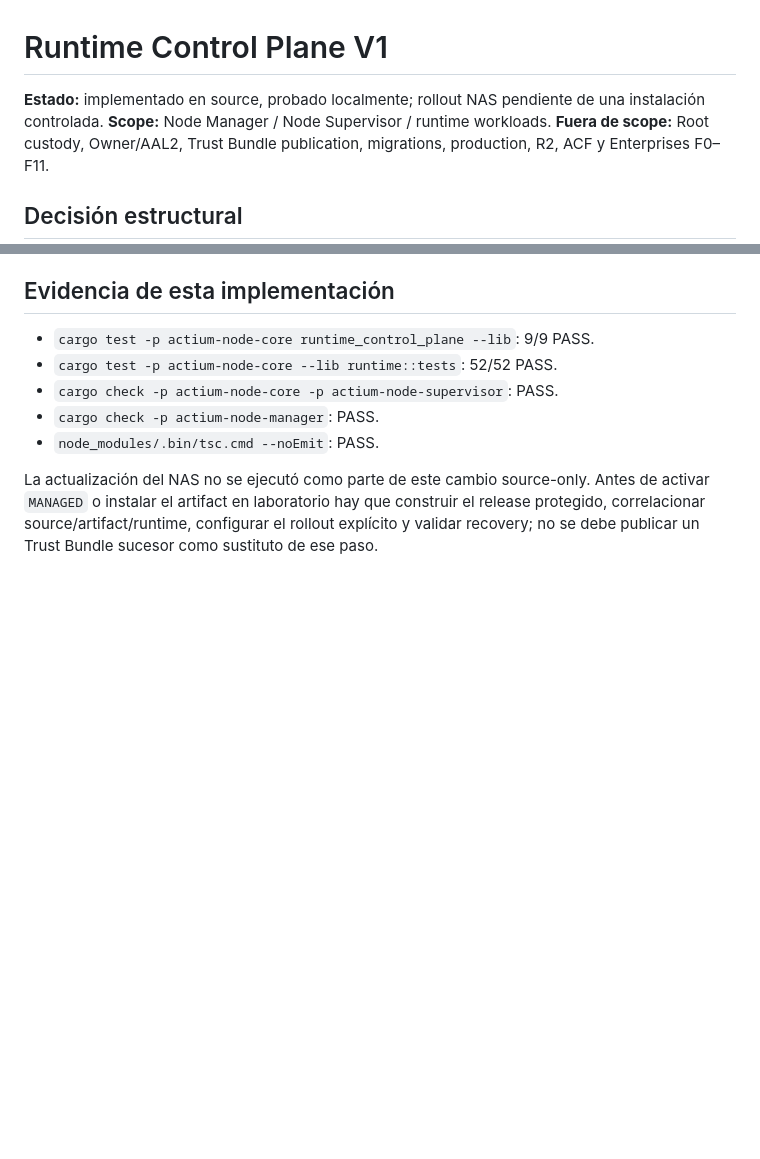
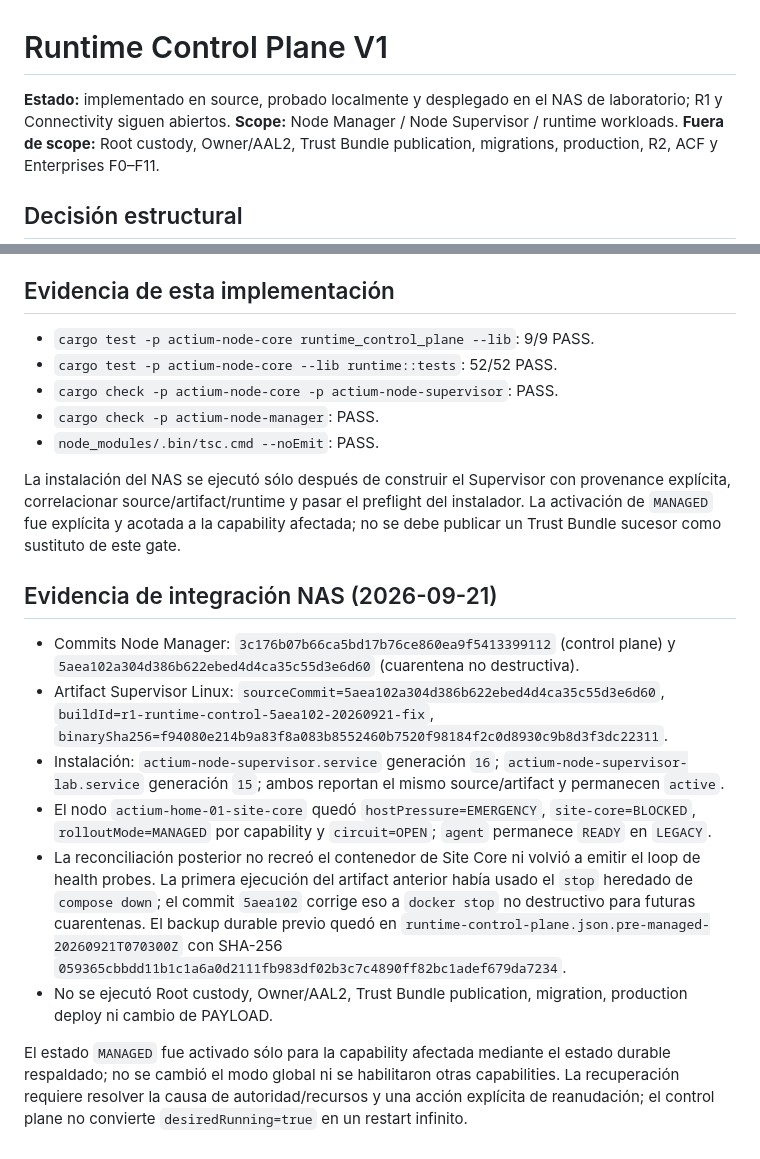
Before and after one commit to Tronco-NG/actium-node-manager, a Markdown page: docs/architecture/2026-09-21-RUNTIME-CONTROL-PLANE-V1.md, 2 parts joined by grey strips. GitHub-like rendering; blank space fills up the shorter version.

Commit message:
docs(runtime): registrar evidencia de alineacion NAS

```diff
--- a/docs/architecture/2026-09-21-RUNTIME-CONTROL-PLANE-V1.md
+++ b/docs/architecture/2026-09-21-RUNTIME-CONTROL-PLANE-V1.md
@@ -1,6 +1,6 @@
 # Runtime Control Plane V1
 
-**Estado:** implementado en source, probado localmente; rollout NAS pendiente de una instalación controlada.
+**Estado:** implementado en source, probado localmente y desplegado en el NAS de laboratorio; R1 y Connectivity siguen abiertos.
 **Scope:** Node Manager / Node Supervisor / runtime workloads.
 **Fuera de scope:** Root custody, Owner/AAL2, Trust Bundle publication, migrations, production, R2, ACF y Enterprises F0–F11.
 
@@ -80,4 +80,15 @@ No se cambia automáticamente un deployment existente a `MANAGED`. La promoción
 - `cargo check -p actium-node-manager`: PASS.
 - `node_modules/.bin/tsc.cmd --noEmit`: PASS.
 
-La actualización del NAS no se ejecutó como parte de este cambio source-only. Antes de activar `MANAGED` o instalar el artifact en laboratorio hay que construir el release protegido, correlacionar source/artifact/runtime, configurar el rollout explícito y validar recovery; no se debe publicar un Trust Bundle sucesor como sustituto de ese paso.
+La instalación del NAS se ejecutó sólo después de construir el Supervisor con provenance explícita, correlacionar source/artifact/runtime y pasar el preflight del instalador. La activación de `MANAGED` fue explícita y acotada a la capability afectada; no se debe publicar un Trust Bundle sucesor como sustituto de este gate.
+
+## Evidencia de integración NAS (2026-09-21)
+
+- Commits Node Manager: `3c176b07b66ca5bd17b76ce860ea9f5413399112` (control plane) y `5aea102a304d386b622ebed4d4ca35c55d3e6d60` (cuarentena no destructiva).
+- Artifact Supervisor Linux: `sourceCommit=5aea102a304d386b622ebed4d4ca35c55d3e6d60`, `buildId=r1-runtime-control-5aea102-20260921-fix`, `binarySha256=f94080e214b9a83f8a083b8552460b7520f98184f2c0d8930c9b8d3f3dc22311`.
+- Instalación: `actium-node-supervisor.service` generación `16`; `actium-node-supervisor-lab.service` generación `15`; ambos reportan el mismo source/artifact y permanecen `active`.
+- El nodo `actium-home-01-site-core` quedó `hostPressure=EMERGENCY`, `site-core=BLOCKED`, `rolloutMode=MANAGED` por capability y `circuit=OPEN`; `agent` permanece `READY` en `LEGACY`.
+- La reconciliación posterior no recreó el contenedor de Site Core ni volvió a emitir el loop de health probes. La primera ejecución del artifact anterior había usado el `stop` heredado de `compose down`; el commit `5aea102` corrige eso a `docker stop` no destructivo para futuras cuarentenas. El backup durable previo quedó en `runtime-control-plane.json.pre-managed-20260921T070300Z` con SHA-256 `059365cbbdd11b1c1a6a0d2111fb983df02b3c7c4890ff82bc1adef679da7234`.
+- No se ejecutó Root custody, Owner/AAL2, Trust Bundle publication, migration, production deploy ni cambio de PAYLOAD.
+
+El estado `MANAGED` fue activado sólo para la capability afectada mediante el estado durable respaldado; no se cambió el modo global ni se habilitaron otras capabilities. La recuperación requiere resolver la causa de autoridad/recursos y una acción explícita de reanudación; el control plane no convierte `desiredRunning=true` en un restart infinito.
```
